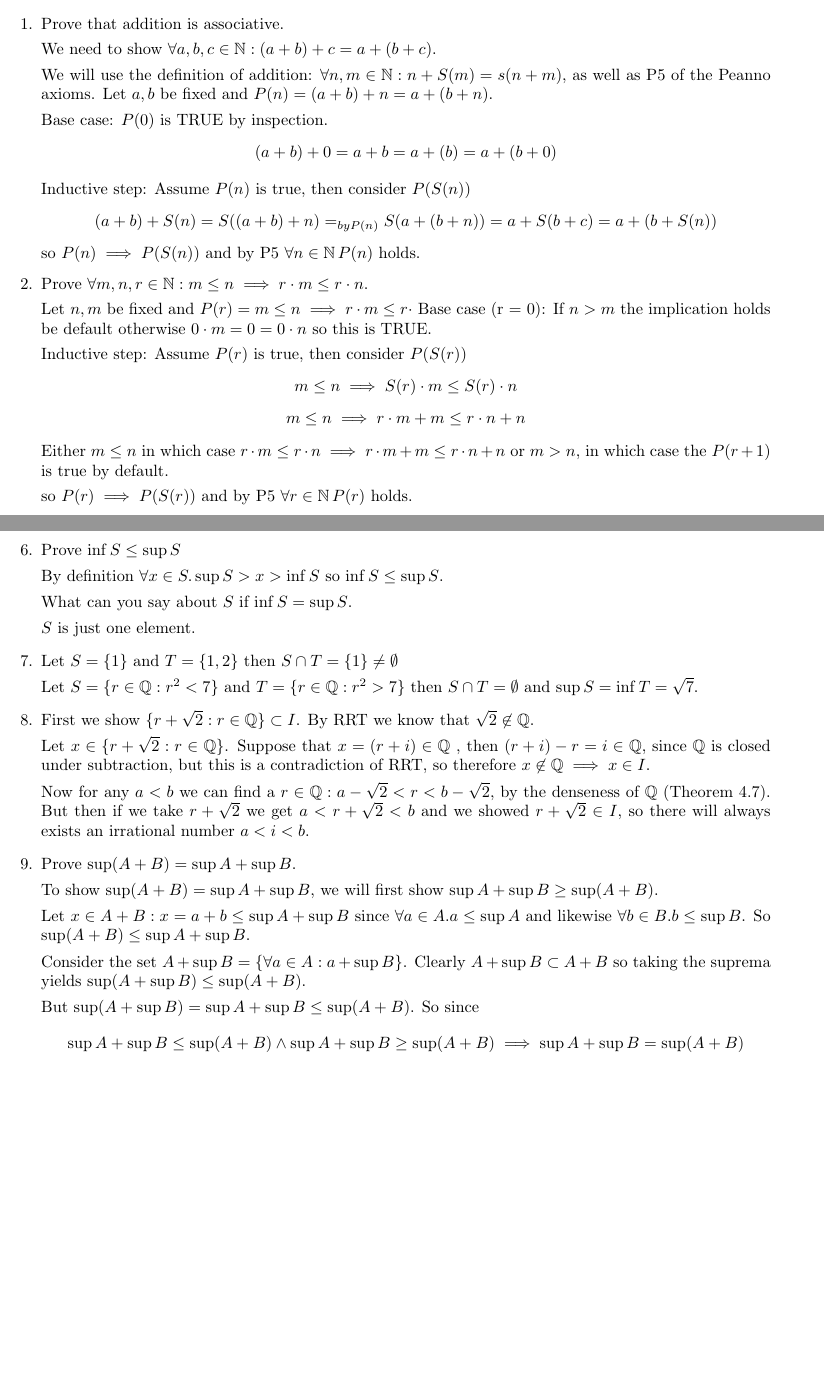
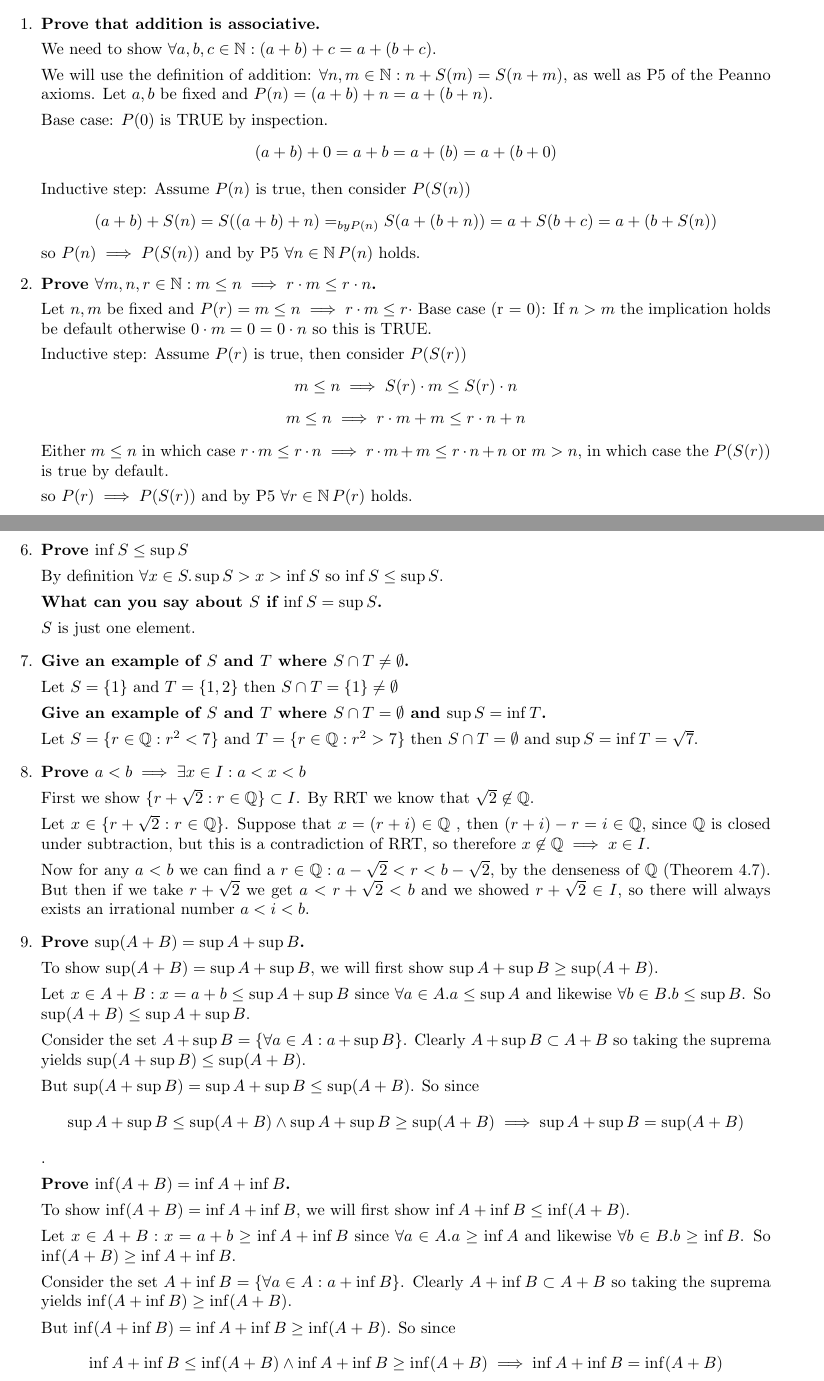
Before and after one commit to jcaip/MATH131, a LaTeX problem sheet (hw2.tex): two parts of pages 1 and 2 of 2, joined at a grey line, cut so that both start at the same text, the shorter picture padded with empty space. Compiled offline with pdfLaTeX.

Commit message:
finished hw2

```diff
--- a/hw2.tex
+++ b/hw2.tex
@@ -46,12 +46,12 @@ Jesse Cai
         $$m \leq n \implies S(r) \cdot m \leq S(r) \cdot n$$
         $$m \leq n \implies r \cdot m + m \leq r\cdot n + n$$
 
-        Either $m \leq n$ in which case $r \cdot m \leq r\cdot n \implies r \cdot m + m \leq r\cdot n + n$ or $m > n$, in which case the $P(r+1)$ is true by default.
+        Either $m \leq n$ in which case $r \cdot m \leq r\cdot n \implies r \cdot m + m \leq r\cdot n + n$ or $m > n$, in which case the $P(S(r))$ is true by default.
 
         so $P(r) \implies P(S(r))$ and by P5 $\forall r \in \N P(r)$ holds.
 
 
-    \item Show $\sqrt[3]{5 - \sqrt3}$ is not rational.
+    \item \textbf{Show $\sqrt[3]{5 - \sqrt3}$ is not rational.}
 
         Assume that $\sqrt[3]{5 - \sqrt3} \in \Q $.  Then, $\left(\sqrt[3]{5 - \sqrt3}\right)^3 \in \Q$, since the rationals are closed under multiplication.
         This means that $5 - \sqrt3 \in \Q$. But since $\Q$ is closed under subtraction $5 - (5 - \sqrt3) \in \Q \implies \sqrt3 \in \Q$ which is a contradiction of the RRT. Therefore $\sqrt[3]{5 - \sqrt3} \not \in \Q$.
@@ -96,26 +96,32 @@ Jesse Cai
 
 
 
-    \item  Prove $ \inf S \leq \sup S $
+    \item  \textbf{Prove $ \inf S \leq \sup S $}
 
         By definition $\forall x \in S. \sup S > x > \inf S$ so $\inf S \leq \sup S$.
 
-        What can you say about $S$ if $\inf S = \sup S$.
+        \textbf{What can you say about $S$ if $\inf S = \sup S$.}
 
         $S$ is just one element.
 
-    \item Let $S = \{ 1 \} $ and $T = \{1, 2\}$ then $S \cap T = \{ 1 \} \neq \emptyset$
+    \item \textbf{Give an example of $S$ and $T$ where $S \cap T \neq \emptyset$.}
+
+        Let $S = \{ 1 \} $ and $T = \{1, 2\}$ then $S \cap T = \{ 1 \} \neq \emptyset$
+
+        \textbf{Give an example of $S$ and $T$ where $S \cap T = \emptyset$ and $\sup S = \inf T$.}
 
         Let $S = \{ r \in \Q : r^2 < 7 \} $ and $T = \{ r \in \Q : r^2 > 7 \}$ then $S \cap T = \emptyset$ and $\sup S = \inf T = \sqrt7$.
 
-    \item First we show $\{ r + \sqrt2 : r \in \Q\} \subset I$. By RRT we know that $\sqrt2 \not\in \Q$.
+    \item \textbf{Prove $a<b \implies \exists x \in I: a<x<b$}
+
+        First we show $\{ r + \sqrt2 : r \in \Q\} \subset I$. By RRT we know that $\sqrt2 \not\in \Q$.
 
         Let $x \in \{ r + \sqrt2 : r \in \Q\}$. Suppose that $x = (r+i) \in \Q$ , then $(r+i) - r = i \in \Q$, since $\Q$ is closed under subtraction, but this is a contradiction of RRT, so therefore $x \not\in \Q \implies x \in I$.
 
         Now for any $a < b$ we can find a $r \in \Q : a - \sqrt2 < r < b - \sqrt2$, by the denseness of $\Q$ (Theorem 4.7).
         But then if we take $r + \sqrt2$ we get $a < r+\sqrt2 < b$ and we showed $r+\sqrt2 \in I$, so there will always exists an irrational number $a < i < b$.
 
-    \item Prove $\sup(A+B) = \sup A + \sup B $.
+    \item \textbf{Prove $\sup(A+B) = \sup A + \sup B $.}
 
         To show $\sup(A+B) = \sup A + \sup B $, we will first show $\sup A + \sup B \geq\sup(A+B)$.
 
@@ -126,6 +132,19 @@ Jesse Cai
         But $\sup(A + \sup B) = \sup A + \sup B \leq \sup(A+B)$. So since
         $$\sup A + \sup B \leq \sup(A+B) \land \sup A + \sup B \geq \sup(A+B) \implies \sup A + \sup B = \sup(A+B)$$.
 
+        \textbf{Prove $\inf(A+B) = \inf A + \inf B $.}
+
+        To show $\inf(A+B) = \inf A + \inf B $, we will first show $\inf A + \inf B \leq \inf(A+B)$.
+
+        Let $x \in A+B : x =a+b  \geq \inf A  + \inf B$ since $\forall a \in A. a \geq \inf A$ and likewise $\forall b \in B. b \geq \inf B$.  So $\inf (A+B) \geq \inf A +  \inf B$.
+
+        Consider the set $A+\inf B = \{\forall a \in A: a+\inf B\}$. Clearly $A + \inf B \subset A+B $ so taking the suprema yields $\inf(A+\inf B)\geq \inf(A+B)$.
+
+        But $\inf(A + \inf B) = \inf A + \inf B \geq \inf(A+B)$. So since
+        $$\inf A + \inf B \leq \inf(A+B) \land \inf A + \inf B \geq \inf(A+B) \implies \inf A + \inf B = \inf(A+B)$$.
+
+
+
 
 
 \end{enumerate}
```
Also changed, not shown: hw2.pdf, hw2.tex (10 more changed lines).
